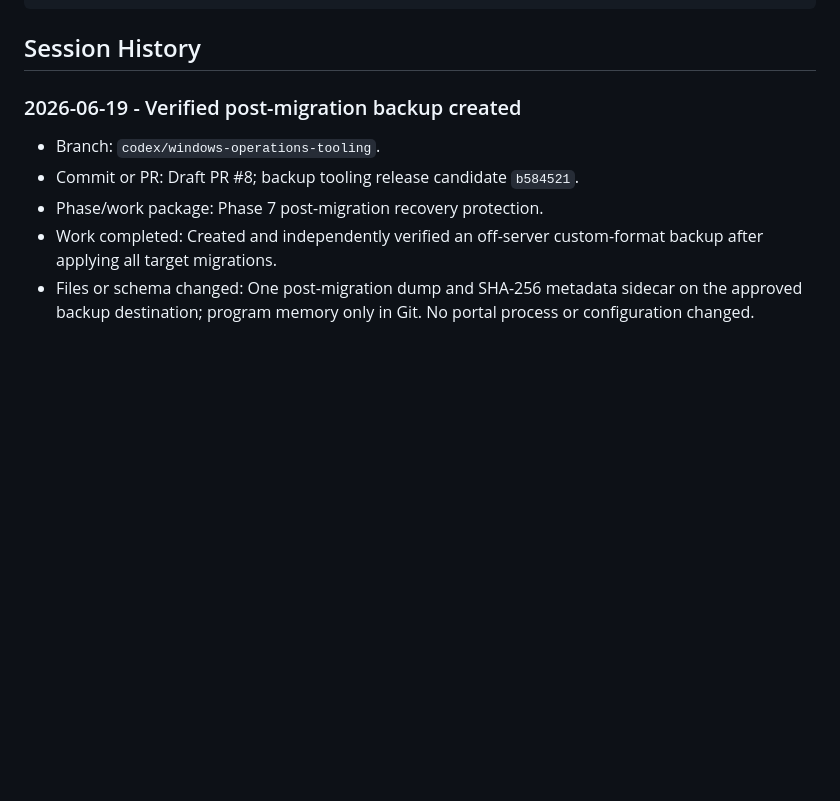
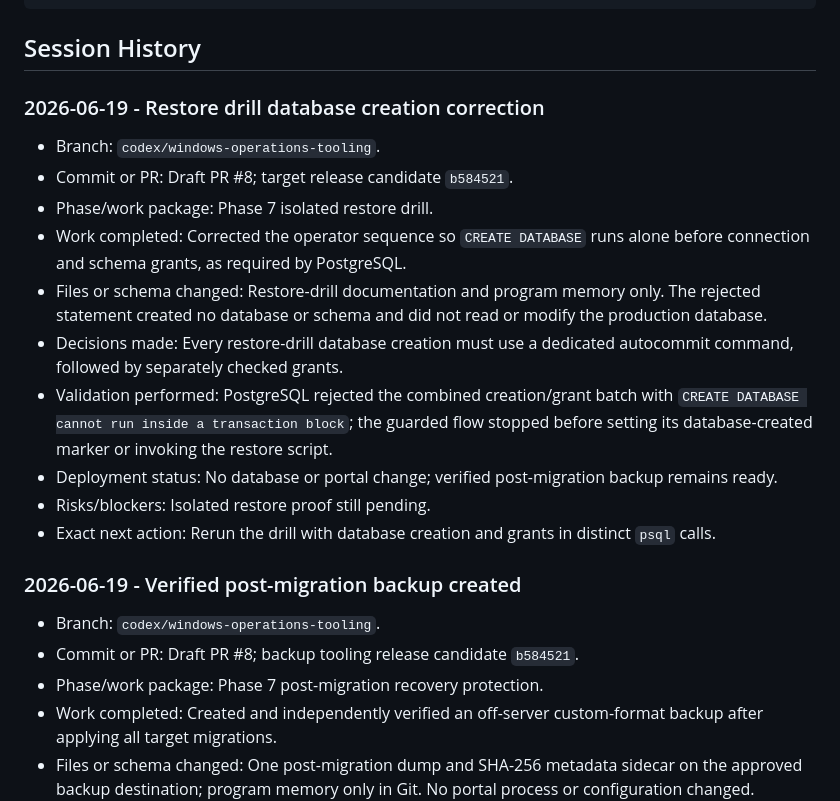
Before and after one commit to Jbercegeay/Metrics-Portal, a Markdown page: docs/production-readiness/Memory.md, the part around the change. GitHub-like rendering; blank space fills up the shorter version.

Commit message:
Clarify restore database creation

````diff
--- a/docs/production-readiness/Memory.md
+++ b/docs/production-readiness/Memory.md
@@ -96,6 +96,19 @@ Append a concise entry below whenever work is performed. Keep the current-state
 ```
 
 ## Session History
+
+### 2026-06-19 - Restore drill database creation correction
+
+- Branch: `codex/windows-operations-tooling`.
+- Commit or PR: Draft PR #8; target release candidate `b584521`.
+- Phase/work package: Phase 7 isolated restore drill.
+- Work completed: Corrected the operator sequence so `CREATE DATABASE` runs alone before connection and schema grants, as required by PostgreSQL.
+- Files or schema changed: Restore-drill documentation and program memory only. The rejected statement created no database or schema and did not read or modify the production database.
+- Decisions made: Every restore-drill database creation must use a dedicated autocommit command, followed by separately checked grants.
+- Validation performed: PostgreSQL rejected the combined creation/grant batch with `CREATE DATABASE cannot run inside a transaction block`; the guarded flow stopped before setting its database-created marker or invoking the restore script.
+- Deployment status: No database or portal change; verified post-migration backup remains ready.
+- Risks/blockers: Isolated restore proof still pending.
+- Exact next action: Rerun the drill with database creation and grants in distinct `psql` calls.
 
 ### 2026-06-19 - Verified post-migration backup created
 
````
Also changed, not shown: docs/production-readiness/13-windows-operations-tooling.md (+1 -1 lines).
